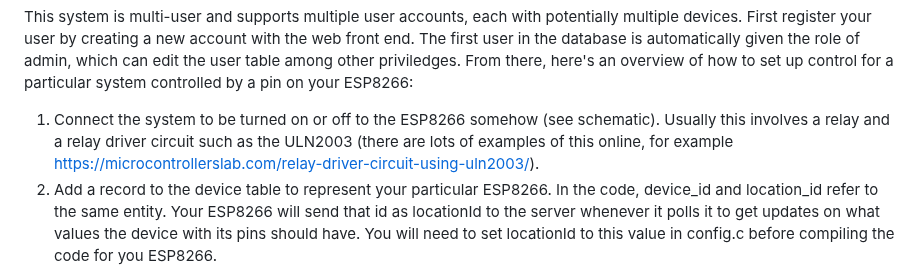
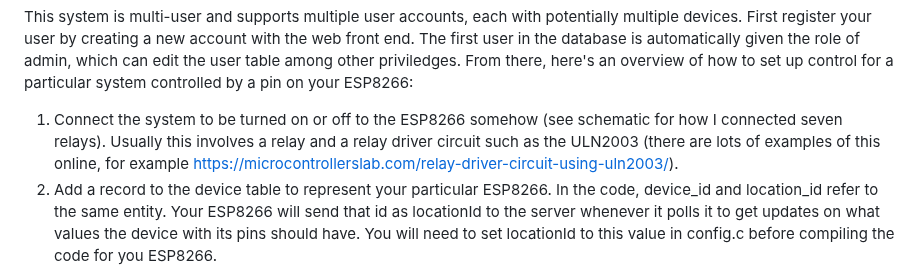
Before and after one commit to judasgutenberg/Esp8266_RemoteControl, a Markdown page: README.md, the part around the change. Drawn GitHub-style.

Commit message:
what I connected

```diff
--- a/README.md
+++ b/README.md
@@ -21,7 +21,7 @@ https://github.com/judasgutenberg/Generic_Arduino_I2C_Slave and just add the I2C
 
 This system is multi-user and supports multiple user accounts, each with potentially multiple devices.  First register your user by creating a new account with the web front end. The first user in the database is automatically given the role of admin, which can edit the user table among other priviledges.  From there, here's an overview of how to set up control for a particular system controlled by a pin on your ESP8266:
 
-1. Connect the system to be turned on or off to the ESP8266 somehow (see schematic).  Usually this involves a relay and a relay driver circuit such as the ULN2003 (there are lots of examples of this online, for example https://microcontrollerslab.com/relay-driver-circuit-using-uln2003/).
+1. Connect the system to be turned on or off to the ESP8266 somehow (see schematic for how I connected seven relays).  Usually this involves a relay and a relay driver circuit such as the ULN2003 (there are lots of examples of this online, for example https://microcontrollerslab.com/relay-driver-circuit-using-uln2003/).
 2. Add a record to the device table to represent your particular ESP8266.  In the code, device_id and location_id refer to the same entity. Your ESP8266 will send that id as locationId to the server whenever it polls it to get updates on what values the device with its pins should have.  You will need to set locationId to this value in config.c before compiling the code for you ESP8266.
 3. Add a record to the device_type table describing your particular type of device (in this case, ESP8266).  Details for this don't matter much.
 4. Add a record to the device_type_feature table describing the pin (mostly the pin number and, if it is on an Arduino slave, the I2C address).
```
